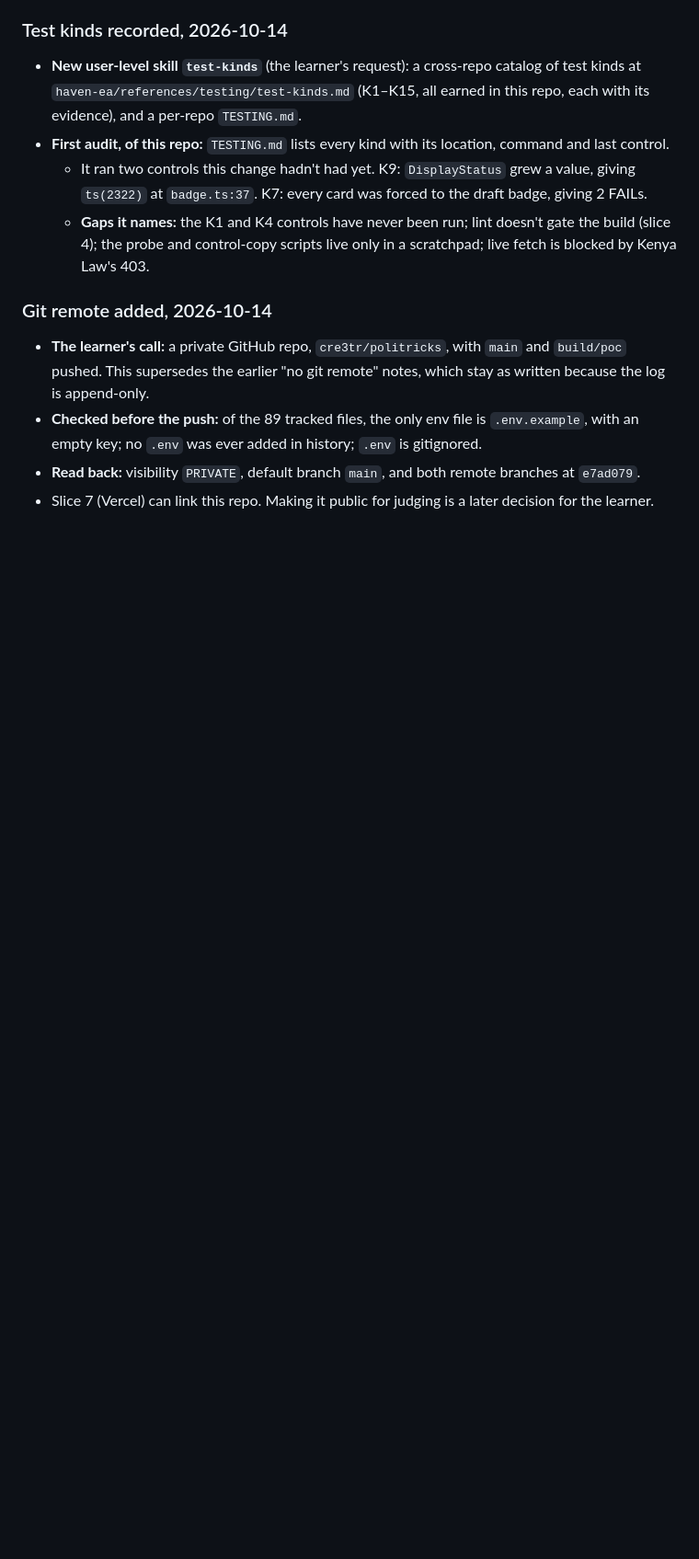
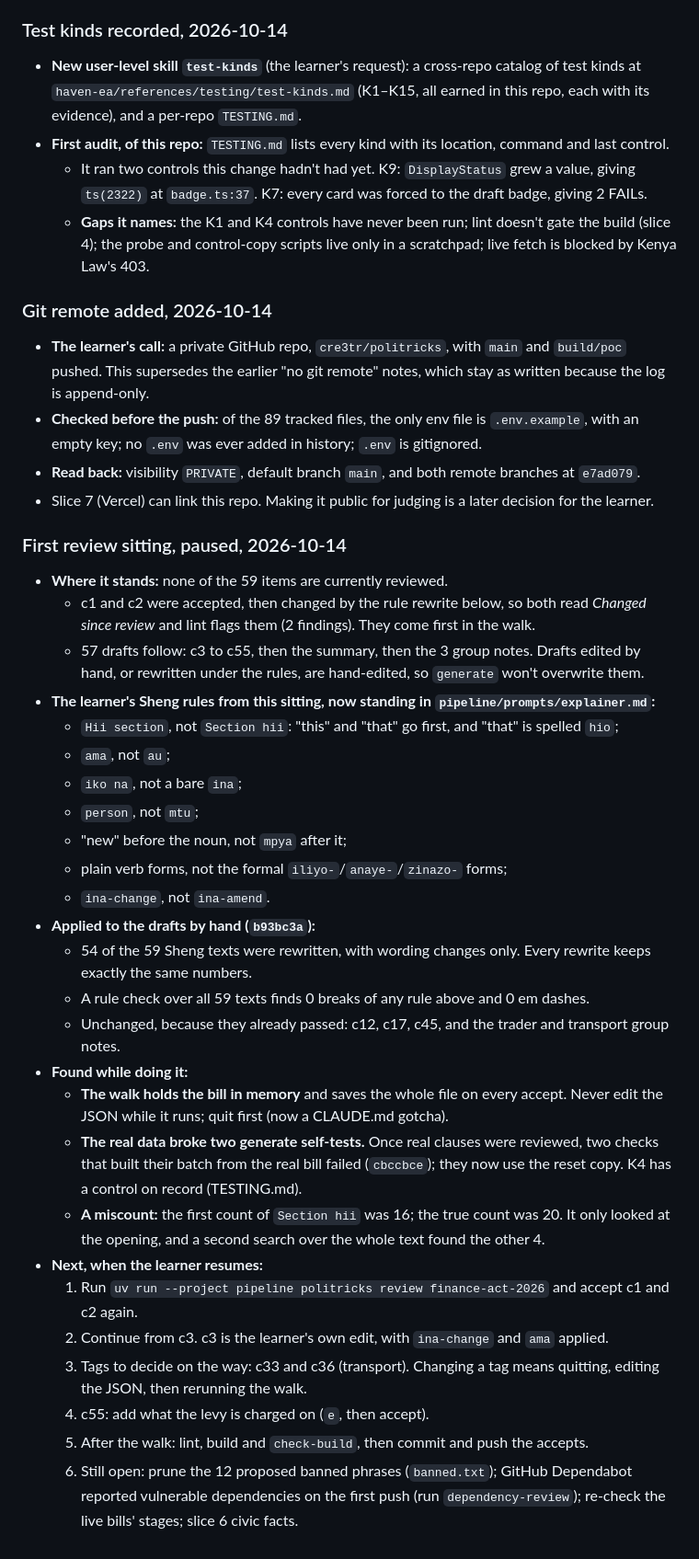
Before and after one commit to cre3tr/politricks, a Markdown page: devpost/checklist.md, the part around the change. Shown at 92% size. Drawn GitHub-style; blank space fills up the shorter version.

Commit message:
Checkpoint the first review sitting before a pause
Co-Authored-By: Claude Opus 5.5 <noreply@anthropic.com>

```diff
--- a/devpost/checklist.md
+++ b/devpost/checklist.md
@@ -582,3 +582,32 @@ Activity mode:
 - **Checked before the push:** of the 89 tracked files, the only env file is `.env.example`, with an empty key; no `.env` was ever added in history; `.env` is gitignored.
 - **Read back:** visibility `PRIVATE`, default branch `main`, and both remote branches at `e7ad079`.
 - Slice 7 (Vercel) can link this repo. Making it public for judging is a later decision for the learner.
+
+### First review sitting, paused, 2026-10-14
+
+- **Where it stands:** none of the 59 items are currently reviewed.
+  - c1 and c2 were accepted, then changed by the rule rewrite below, so both read *Changed since review* and lint flags them (2 findings). They come first in the walk.
+  - 57 drafts follow: c3 to c55, then the summary, then the 3 group notes. Drafts edited by hand, or rewritten under the rules, are hand-edited, so `generate` won't overwrite them.
+- **The learner's Sheng rules from this sitting, now standing in `pipeline/prompts/explainer.md`:**
+  - `Hii section`, not `Section hii`: "this" and "that" go first, and "that" is spelled `hio`;
+  - `ama`, not `au`;
+  - `iko na`, not a bare `ina`;
+  - `person`, not `mtu`;
+  - "new" before the noun, not `mpya` after it;
+  - plain verb forms, not the formal `iliyo-`/`anaye-`/`zinazo-` forms;
+  - `ina-change`, not `ina-amend`.
+- **Applied to the drafts by hand (`b93bc3a`):**
+  - 54 of the 59 Sheng texts were rewritten, with wording changes only. Every rewrite keeps exactly the same numbers.
+  - A rule check over all 59 texts finds 0 breaks of any rule above and 0 em dashes.
+  - Unchanged, because they already passed: c12, c17, c45, and the trader and transport group notes.
+- **Found while doing it:**
+  - **The walk holds the bill in memory** and saves the whole file on every accept. Never edit the JSON while it runs; quit first (now a CLAUDE.md gotcha).
+  - **The real data broke two generate self-tests.** Once real clauses were reviewed, two checks that built their batch from the real bill failed (`cbccbce`); they now use the reset copy. K4 has a control on record (TESTING.md).
+  - **A miscount:** the first count of `Section hii` was 16; the true count was 20. It only looked at the opening, and a second search over the whole text found the other 4.
+- **Next, when the learner resumes:**
+  1. Run `uv run --project pipeline politricks review finance-act-2026` and accept c1 and c2 again.
+  2. Continue from c3. c3 is the learner's own edit, with `ina-change` and `ama` applied.
+  3. Tags to decide on the way: c33 and c36 (transport). Changing a tag means quitting, editing the JSON, then rerunning the walk.
+  4. c55: add what the levy is charged on (`e`, then accept).
+  5. After the walk: lint, build and `check-build`, then commit and push the accepts.
+  6. Still open: prune the 12 proposed banned phrases (`banned.txt`); GitHub Dependabot reported vulnerable dependencies on the first push (run `dependency-review`); re-check the live bills' stages; slice 6 civic facts.
```
Also changed, not shown: CLAUDE.md (+1 -0 lines).
